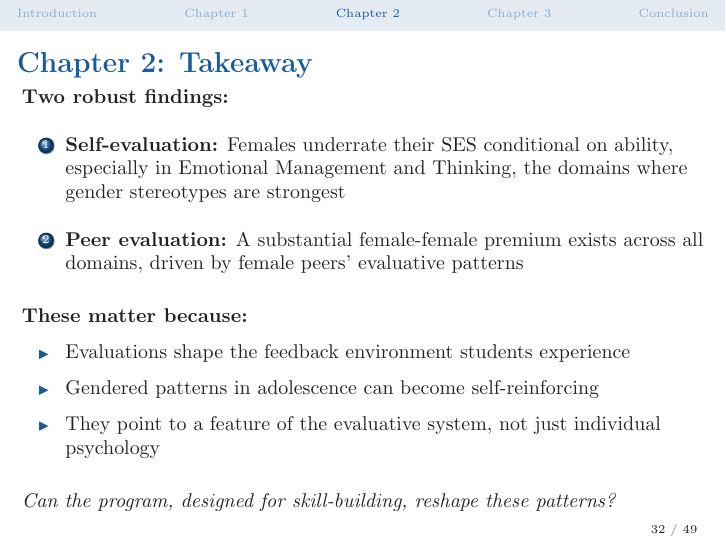
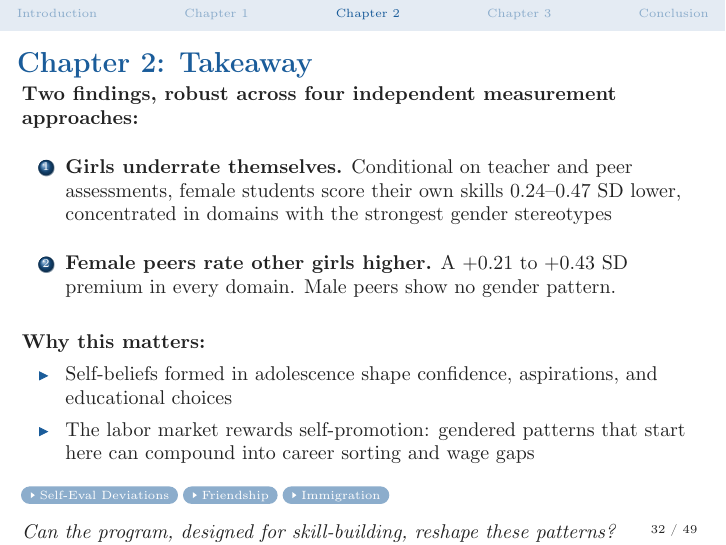
Before and after one commit to eceyagman/PhD.Defense, LaTeX slides (defense_presentation.tex): page 44 of 83. Compiled offline with pdfLaTeX.

Commit message:
Streamline Ch.2: remove 3 individual robustness slides, move policy to Conclusion, sharpen takeaway
- Remove EO/FA/BESSI individual slides from main flow, keep as backup with LHS summaries and back buttons
- Robustness overview now links directly to backup coefplot slides
- Move Ch.2 Policy Relevance slide content (Alan, Matavelli, Dhar citations) into Conclusion Policy Implications
- Rewrite Ch.2 Takeaway: sharper findings, labor market framing
- Add beta_3 plain-language interpretation to Empirical Strategy slide
- Add backup hyperlinks (Self-Eval Deviations, Friendship, Immigration) to Ch.2 Takeaway
- Friendship table: resizebox with threeparttable, arraystretch 1.1

Co-Authored-By: Claude Opus 4.6 (1M context) <noreply@anthropic.com>

```diff
--- a/defense_presentation.tex
+++ b/defense_presentation.tex
@@ -732,21 +732,26 @@ y_{ijs} &= \alpha
 % ---- 34: Chapter 2 Takeaway ----
 \begin{frame}{Chapter 2: Takeaway}
 \small
-\textbf{Two robust findings:}
+\textbf{Two findings, robust across four independent measurement approaches:}
+\vspace{0.3cm}
+\begin{enumerate}
+    \item \textbf{Girls underrate themselves.} Conditional on teacher and peer assessments, female students score their own skills 0.24--0.47 SD lower, concentrated in domains with the strongest gender stereotypes
+    \vspace{0.3cm}
+    \item \textbf{Female peers rate other girls higher.} A +0.21 to +0.43 SD premium in every domain. Male peers show no gender pattern.
+\end{enumerate}
+\vspace{0.4cm}
+\textbf{Why this matters:}
+\begin{itemize}
+    \item Self-beliefs formed in adolescence shape confidence, aspirations, and educational choices
+    \item The labor market rewards self-promotion: gendered patterns that start here can compound into career sorting and wage gaps
+\end{itemize}
 \vspace{0.2cm}
-\begin{enumerate}
-    \item \textbf{Self-evaluation:} Females underrate their SES conditional on ability, especially in Emotional Management and Thinking, the domains where gender stereotypes are strongest
-    \vspace{0.2cm}
-    \item \textbf{Peer evaluation:} A substantial female-female premium exists across all domains, driven by female peers' evaluative patterns
-\end{enumerate}
-\vspace{0.3cm}
-\textbf{These matter because:}
-\begin{itemize}
-    \item Evaluations shape the feedback environment students experience
-    \item Gendered patterns in adolescence can become self-reinforcing
-    \item They point to a feature of the evaluative system, not just individual psychology
-\end{itemize}
-\vspace{0.3cm}
+
+\hyperlink{slide:selfeval_dev}{\beamergotobutton{Self-Eval Deviations}}
+\hyperlink{slide:friendship}{\beamergotobutton{Friendship}}
+\hyperlink{slide:immig_het}{\beamergotobutton{Immigration}}
+\vspace{0.2cm}
+
 \textit{Can the program, designed for skill-building, reshape these patterns?}
 \end{frame}
 %%%%%%%%%%%%%%%%%%%%%%%%%%%%%%%%%%%%%%%%%%%%%%%%%%%%%%%%%%%%
```
Also changed, not shown: defense_presentation.tex (6 more changed lines).
